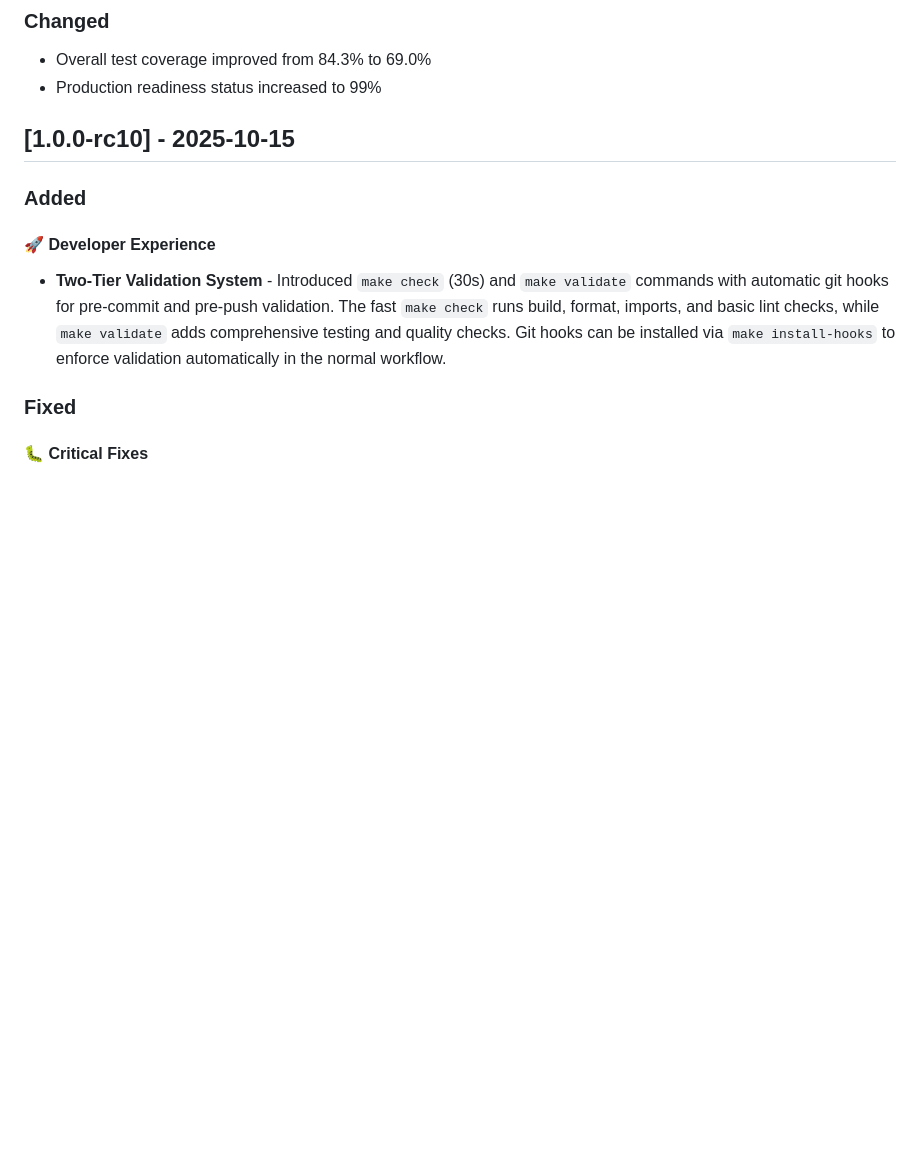
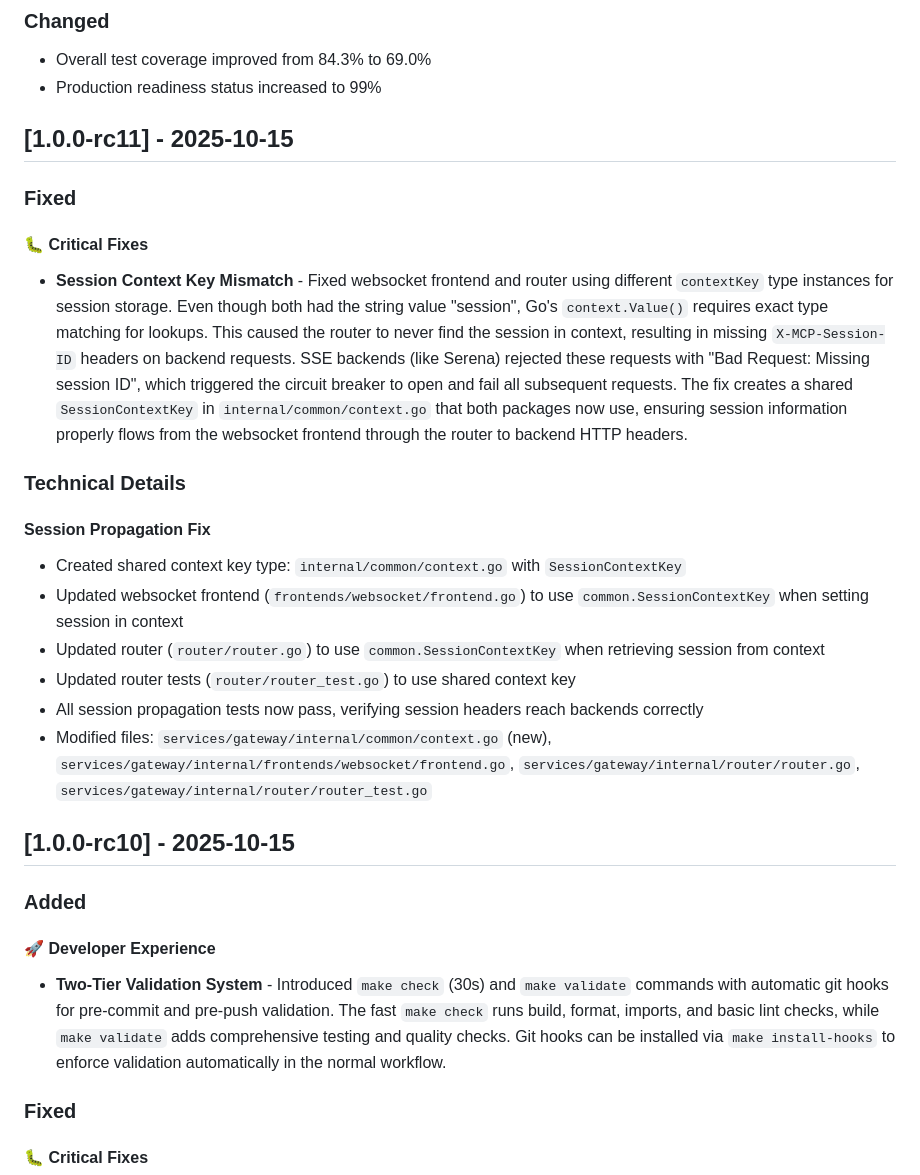
Before and after one commit to actual-software/mcp-bridge, a Markdown page: docs/CHANGELOG.md, the part around the change. GitHub-like rendering; blank space fills up the shorter version.

Commit message:
docs: Add v1.0.0-rc11 changelog entry for session context key fix
🤖 Generated with [Claude Code](https://claude.com/claude-code)

Co-Authored-By: Claude <noreply@anthropic.com>

```diff
--- a/docs/CHANGELOG.md
+++ b/docs/CHANGELOG.md
@@ -13,6 +13,22 @@ and this project adheres to [Semantic Versioning](https://semver.org/spec/v2.0.0
 ### Changed
 - Overall test coverage improved from 84.3% to 69.0%
 - Production readiness status increased to 99%
+
+## [1.0.0-rc11] - 2025-10-15
+
+### Fixed
+
+#### 🐛 **Critical Fixes**
+- **Session Context Key Mismatch** - Fixed websocket frontend and router using different `contextKey` type instances for session storage. Even though both had the string value "session", Go's `context.Value()` requires exact type matching for lookups. This caused the router to never find the session in context, resulting in missing `X-MCP-Session-ID` headers on backend requests. SSE backends (like Serena) rejected these requests with "Bad Request: Missing session ID", which triggered the circuit breaker to open and fail all subsequent requests. The fix creates a shared `SessionContextKey` in `internal/common/context.go` that both packages now use, ensuring session information properly flows from the websocket frontend through the router to backend HTTP headers.
+
+### Technical Details
+#### Session Propagation Fix
+- Created shared context key type: `internal/common/context.go` with `SessionContextKey`
+- Updated websocket frontend (`frontends/websocket/frontend.go`) to use `common.SessionContextKey` when setting session in context
+- Updated router (`router/router.go`) to use `common.SessionContextKey` when retrieving session from context
+- Updated router tests (`router/router_test.go`) to use shared context key
+- All session propagation tests now pass, verifying session headers reach backends correctly
+- Modified files: `services/gateway/internal/common/context.go` (new), `services/gateway/internal/frontends/websocket/frontend.go`, `services/gateway/internal/router/router.go`, `services/gateway/internal/router/router_test.go`
 
 ## [1.0.0-rc10] - 2025-10-15
 
```
